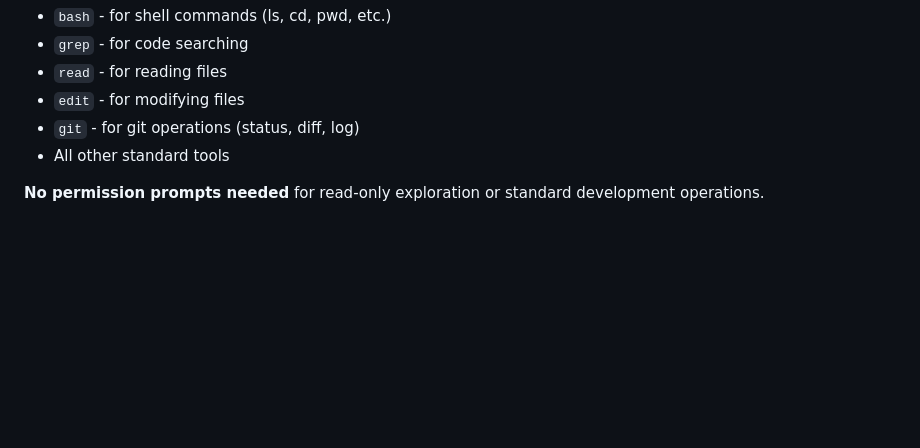
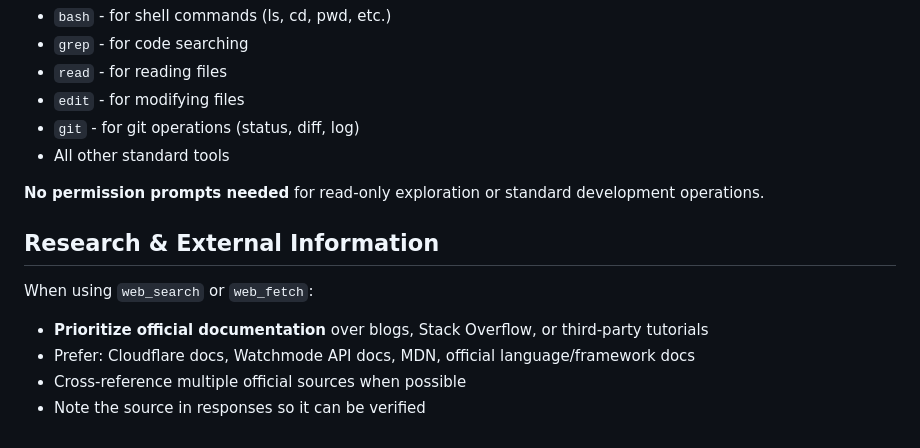
Before and after one commit to fauen/streama.video, a Markdown page: AGENTS.md, the part around the change. Rendered like a GitHub page; blank space fills up the shorter version.

Commit message:
Add research guidelines to AGENTS.md
Generated by Mistral Vibe.
Co-Authored-By: Mistral Vibe <vibe@mistral.ai>

```diff
--- a/AGENTS.md
+++ b/AGENTS.md
@@ -214,3 +214,11 @@ You do **not** need to approve each tool call. I am authorized to run:
 - All other standard tools
 
 **No permission prompts needed** for read-only exploration or standard development operations.
+
+## Research & External Information
+
+When using `web_search` or `web_fetch`:
+- **Prioritize official documentation** over blogs, Stack Overflow, or third-party tutorials
+- Prefer: Cloudflare docs, Watchmode API docs, MDN, official language/framework docs
+- Cross-reference multiple official sources when possible
+- Note the source in responses so it can be verified
```
